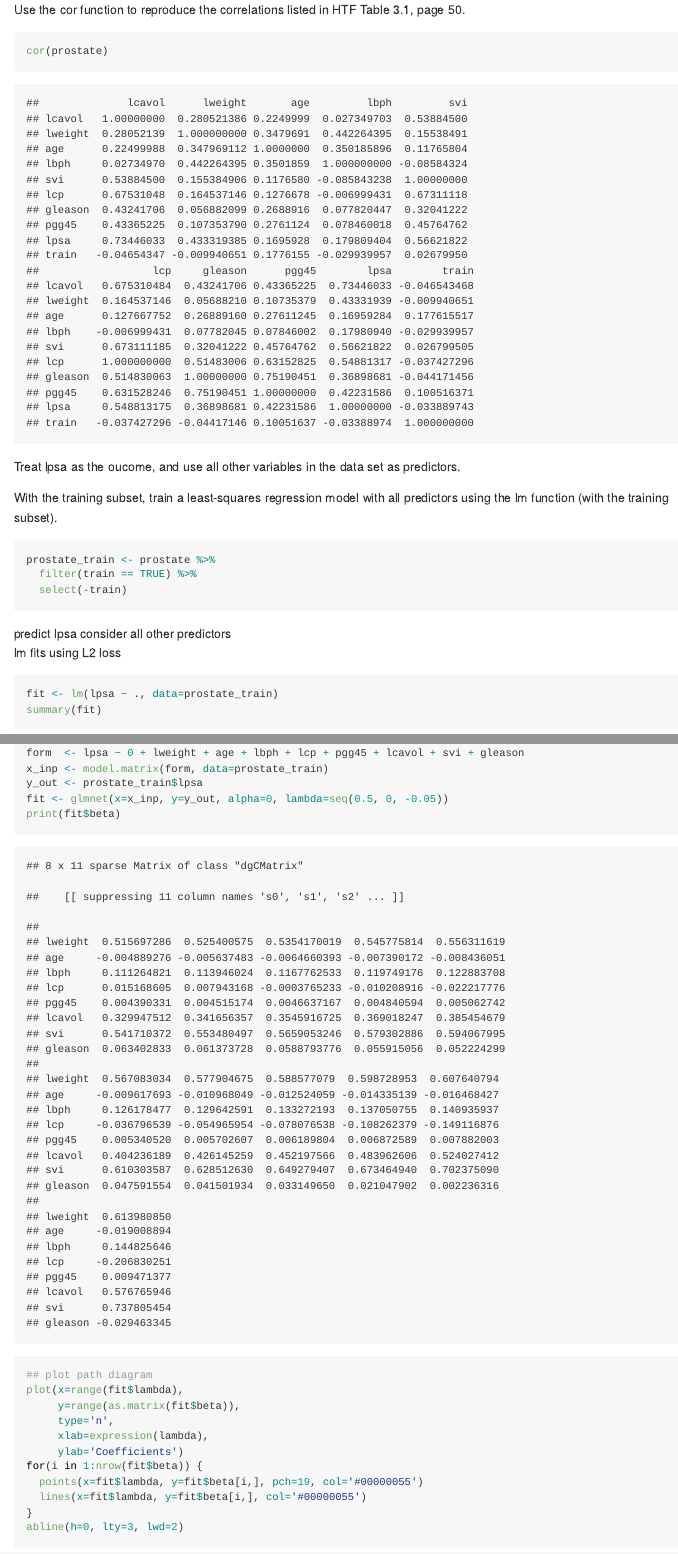
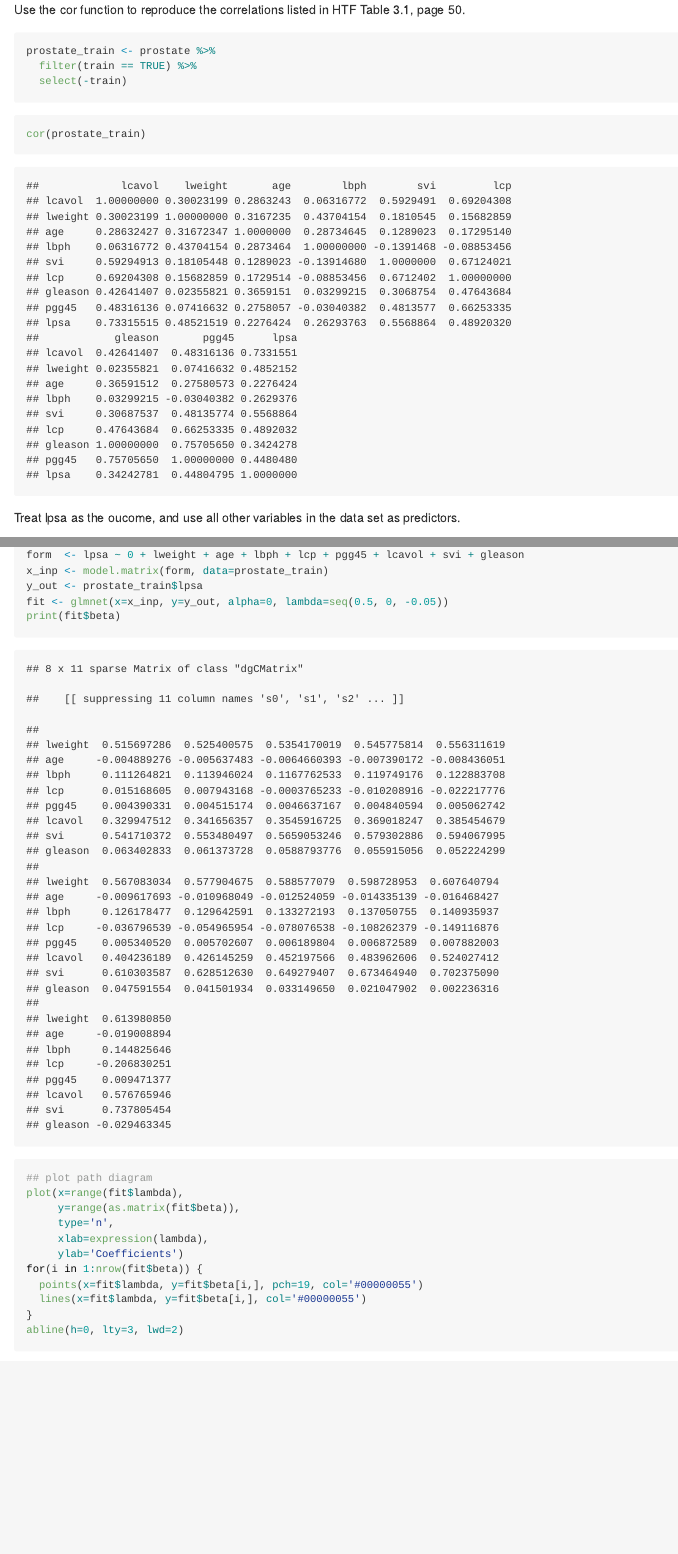
Before and after one commit to yilinyang123/Machine-Learning, an R Markdown document (homework2/hw2.Rmd): the page in a window 1100 px wide, from its top, and a second part further down, joined at a grey line. The pictures show the output file homework2/hw2.md that the author committed with the source, drawn offline in the style of GitHub.

Commit message:
update hw2

````diff
--- a/homework2/hw2.Rmd
+++ b/homework2/hw2.Rmd
@@ -21,18 +21,18 @@ data("prostate")
 Use the cor function to reproduce the correlations listed in HTF Table 3.1, page 50.
 
 ```{r}
-cor(prostate)
+prostate_train <- prostate %>%
+  filter(train == TRUE) %>%
+  select(-train)
+```
+
+```{r}
+cor(prostate_train)
 ```
 
 Treat lpsa as the oucome, and use all other variables in the data set as predictors.
 
 With the training subset, train a least-squares regression model with all predictors using the lm function (with the training subset).
-
-```{r}
-prostate_train <- prostate %>%
-  filter(train == TRUE) %>%
-  select(-train)
-```
 
 predict lpsa consider all other predictors\
 lm fits using L2 loss
````
Also changed, not shown: homework2/hw2.md, homework2/hw2.Rmd (2 more changed lines), 1 other file.
